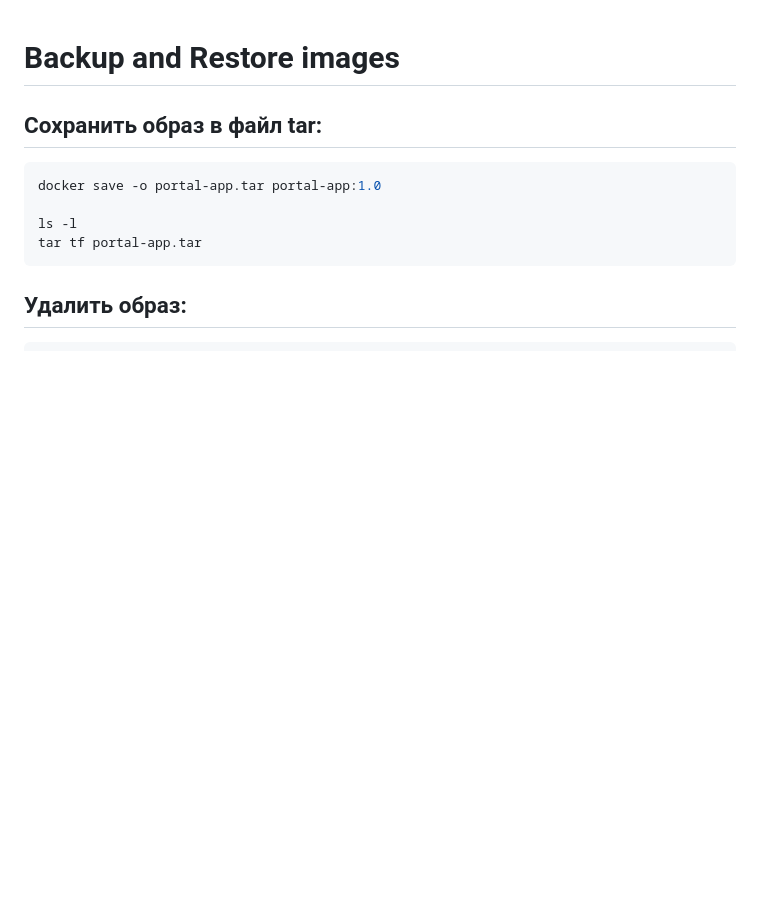
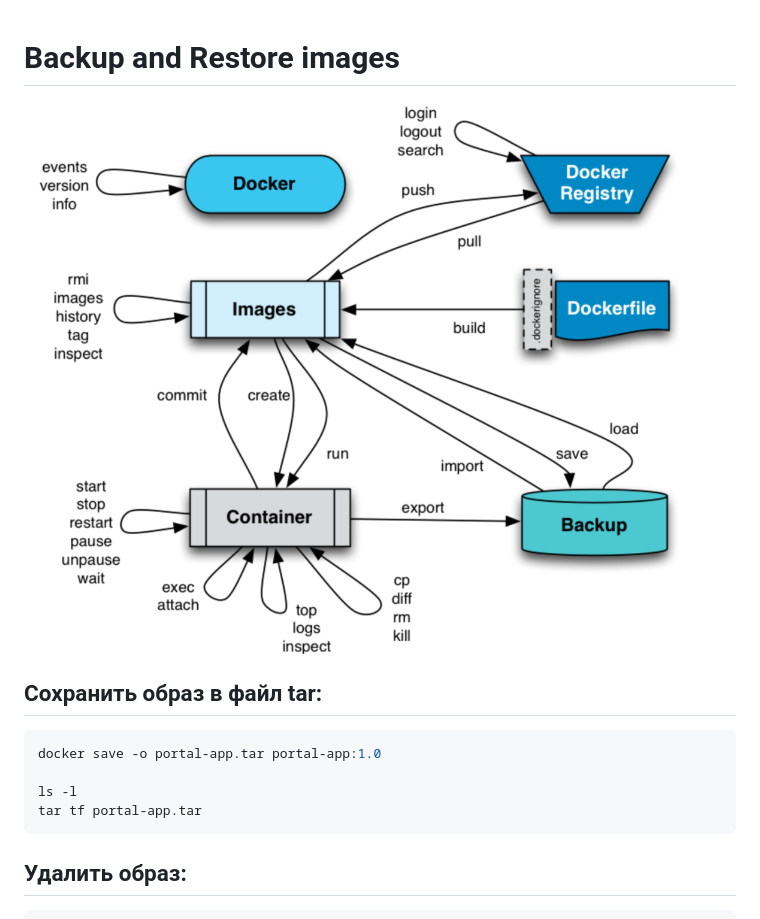
Before and after one commit to 2a-stra/docker-demo, a Markdown page: lab-backup/README.md, the part around the change. Rendered like a GitHub page; pictures changed too: lab-backup/docker-commands1.png (added); blank space fills up the shorter version.

```diff
--- a/lab-backup/README.md
+++ b/lab-backup/README.md
@@ -1,4 +1,6 @@
 # Backup and Restore images
+
+<img src="docker-commands1.png" alt="docker-commands1" width="680"/>
 
 ## Cохранить образ в файл tar:
 
```
Also changed, not shown: lab-anonym-volume/README.md (added, +20 -0 lines), lab-named-volume/README.md (added, +64 -0 lines), lab-host-volume/bind-mount.png (added), lab-named-volume/linux-path.png (added), lab-named-volume/named-volume.png (added), lab-named-volume/shared-file-storage.png (added).
